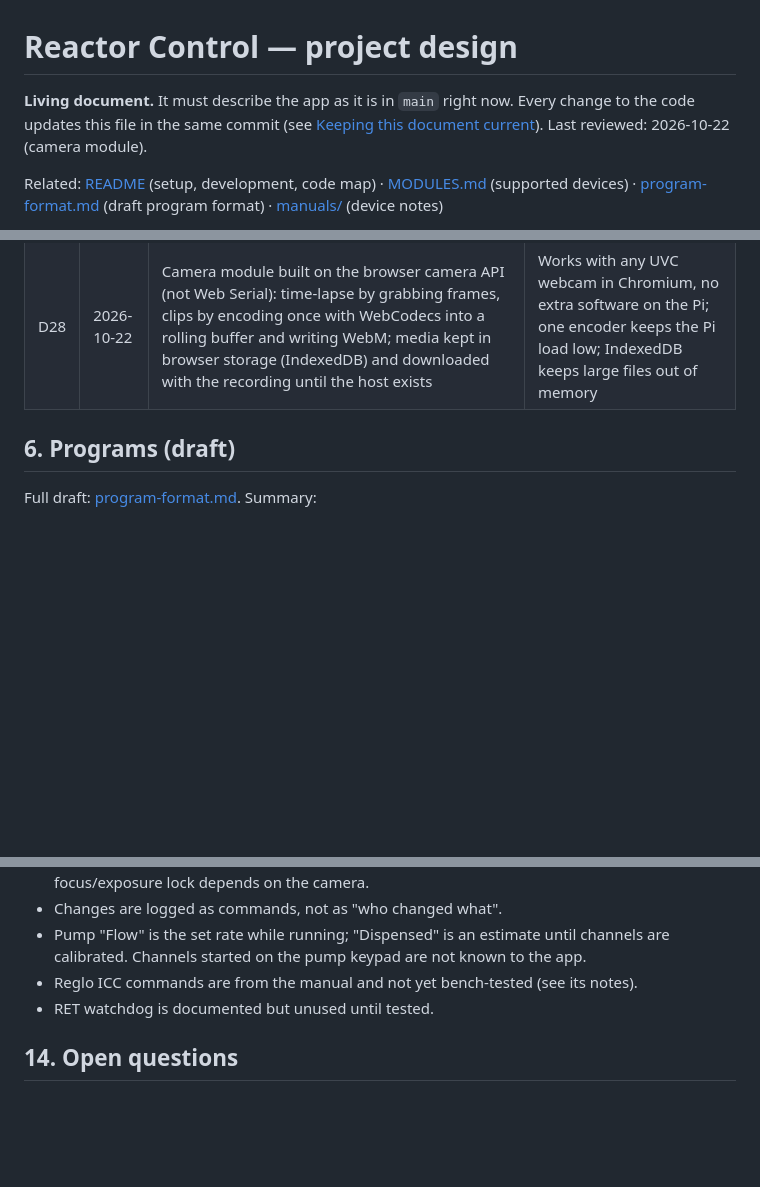
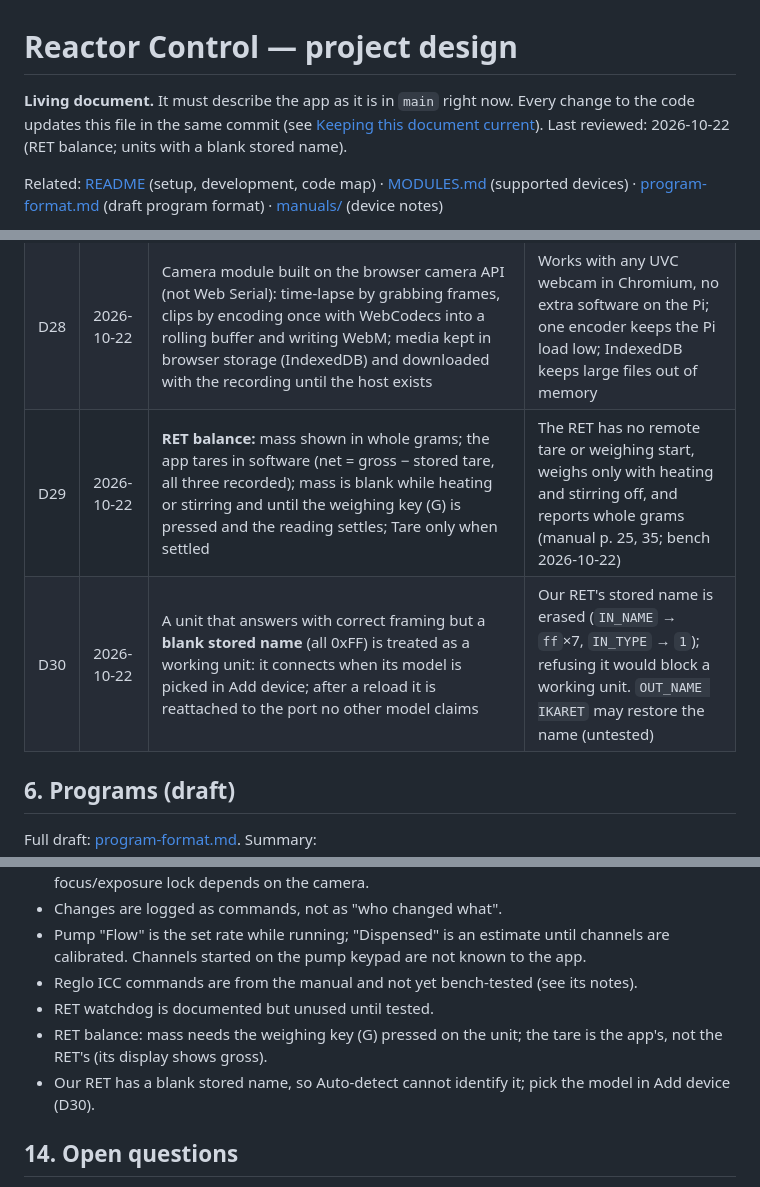
Before and after one commit to PolyNicolaas/reactor-control, a Markdown page: docs/DESIGN.md, 3 parts joined by grey strips. GitHub-like rendering; blank space fills up the shorter version.

Commit message:
DESIGN: record RET balance (D29) and blank-name units (D30); limitations, open question
Co-Authored-By: Claude Opus 5.5 <noreply@anthropic.com>
Claude-Session: https://claude.ai/code/session_01LRFdgfwSAdsfpxpybbFMBU

```diff
--- a/docs/DESIGN.md
+++ b/docs/DESIGN.md
@@ -1,6 +1,6 @@
 # Reactor Control — project design
 
-**Living document.** It must describe the app as it is in `main` right now. Every change to the code updates this file in the same commit (see [Keeping this document current](#keeping-this-document-current)). Last reviewed: 2026-10-22 (camera module).
+**Living document.** It must describe the app as it is in `main` right now. Every change to the code updates this file in the same commit (see [Keeping this document current](#keeping-this-document-current)). Last reviewed: 2026-10-22 (RET balance; units with a blank stored name).
 
 Related: [README](../README.md) (setup, development, code map) · [MODULES.md](MODULES.md) (supported devices) · [program-format.md](program-format.md) (draft program format) · [manuals/](manuals/README.md) (device notes)
 
@@ -132,6 +132,8 @@ Newest last. Each has a date and a short reason. Change a decision by adding a n
 | D26 | 2026-10-22 | **A dropped connection never stops the record or the reaction.** Each link (VNC, host, module USB, the Pi itself) fails safe as described in §4 "When a connection drops"; nothing recorded is lost, gaps are marked | Stations are ephemeral and networked; failures must be expected |
 | D27 | 2026-10-22 | Every driver has a simulator and tests; pushes to `main` run the tests before deploying | Changes to shared code must not silently break a device; the pump can be developed before it arrives |
 | D28 | 2026-10-22 | Camera module built on the browser camera API (not Web Serial): time-lapse by grabbing frames, clips by encoding once with WebCodecs into a rolling buffer and writing WebM; media kept in browser storage (IndexedDB) and downloaded with the recording until the host exists | Works with any UVC webcam in Chromium, no extra software on the Pi; one encoder keeps the Pi load low; IndexedDB keeps large files out of memory |
+| D29 | 2026-10-22 | **RET balance:** mass shown in whole grams; the app tares in software (net = gross − stored tare, all three recorded); mass is blank while heating or stirring and until the weighing key (G) is pressed and the reading settles; Tare only when settled | The RET has no remote tare or weighing start, weighs only with heating and stirring off, and reports whole grams (manual p. 25, 35; bench 2026-10-22) |
+| D30 | 2026-10-22 | A unit that answers with correct framing but a **blank stored name** (all 0xFF) is treated as a working unit: it connects when its model is picked in Add device; after a reload it is reattached to the port no other model claims | Our RET's stored name is erased (`IN_NAME` → `ff`×7, `IN_TYPE` → `1`); refusing it would block a working unit. `OUT_NAME IKARET` may restore the name (untested) |
 
 ## 6. Programs (draft)
 
@@ -314,6 +316,8 @@ The Pi can run the same container for itself: pages served from `localhost` coun
 - Pump "Flow" is the set rate while running; "Dispensed" is an estimate until channels are calibrated. Channels started on the pump keypad are not known to the app.
 - Reglo ICC commands are from the manual and not yet bench-tested (see its notes).
 - RET watchdog is documented but unused until tested.
+- RET balance: mass needs the weighing key (G) pressed on the unit; the tare is the app's, not the RET's (its display shows gross).
+- Our RET has a blank stored name, so Auto-detect cannot identify it; pick the model in Add device (D30).
 
 ## 14. Open questions
 
```
Also changed, not shown: other parts of docs/DESIGN.md (+1 -0 lines).
